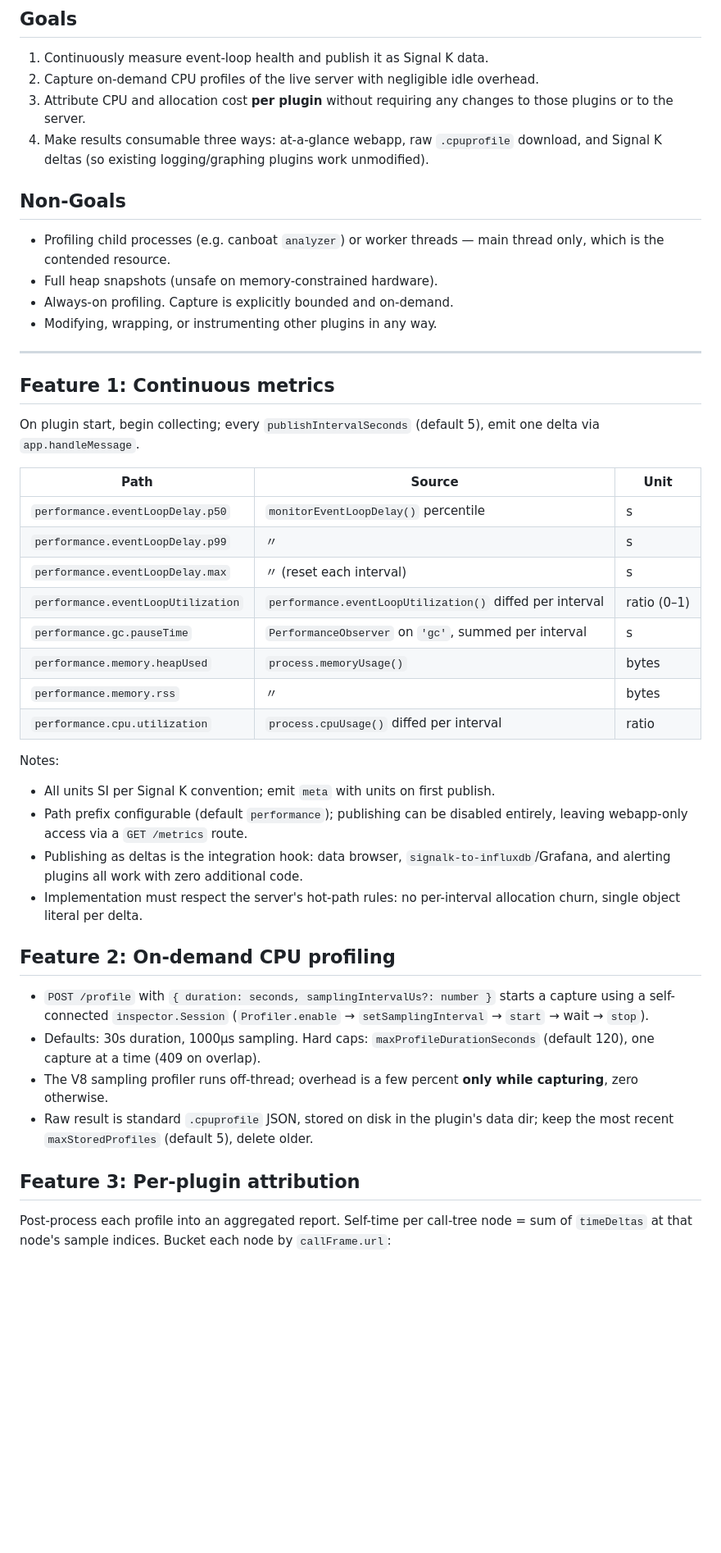
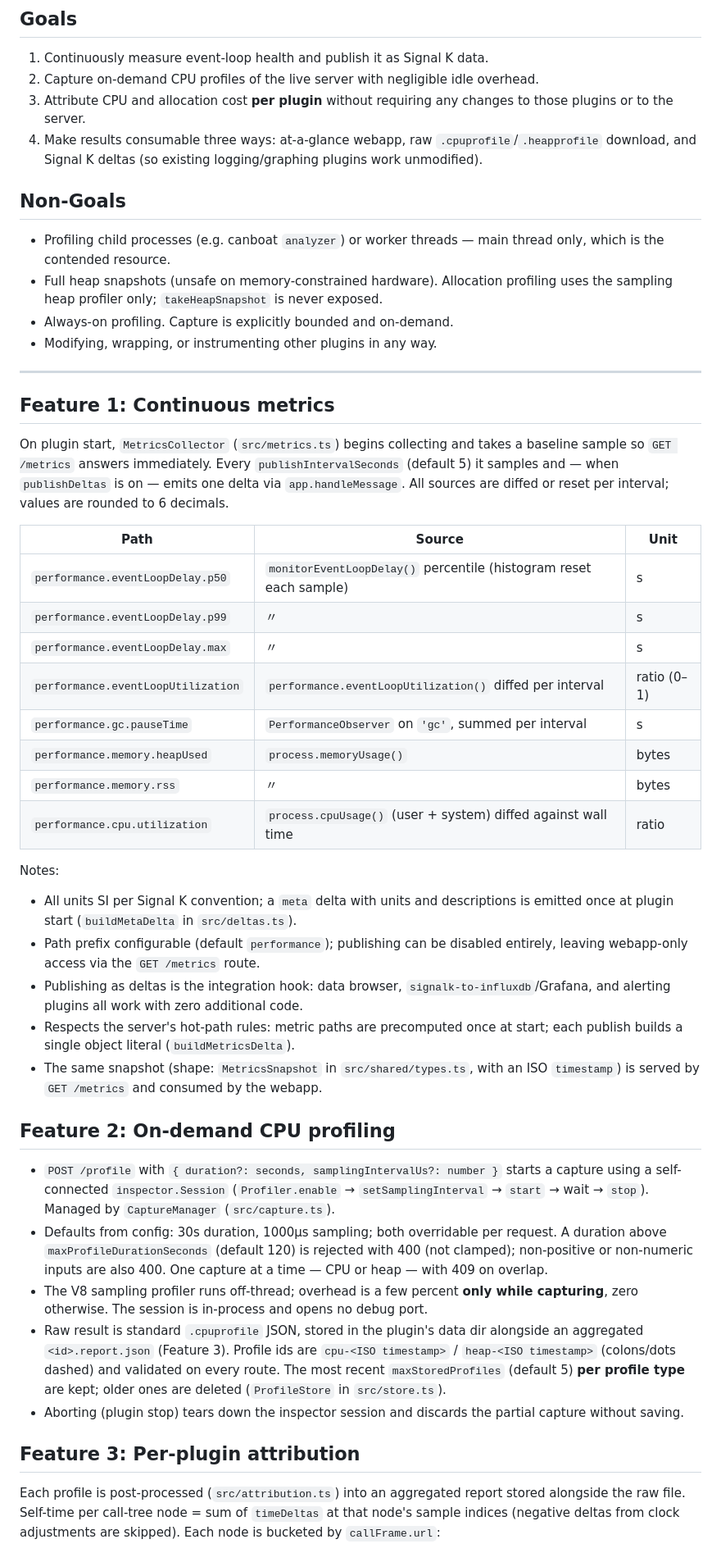
Before and after one commit to hoeken/signalk-performance-monitor, a Markdown page: SPEC.md, the part around one of its changes. Shown at 82% size. Rendered like a GitHub page; blank space fills up the shorter version.

```diff
--- a/SPEC.md
+++ b/SPEC.md
@@ -18,12 +22,12 @@ Signal K server runs all JavaScript — delta processing, WebSocket fanout, REST
 1. Continuously measure event-loop health and publish it as Signal K data.
 2. Capture on-demand CPU profiles of the live server with negligible idle overhead.
 3. Attribute CPU and allocation cost **per plugin** without requiring any changes to those plugins or to the server.
-4. Make results consumable three ways: at-a-glance webapp, raw `.cpuprofile` download, and Signal K deltas (so existing logging/graphing plugins work unmodified).
+4. Make results consumable three ways: at-a-glance webapp, raw `.cpuprofile`/`.heapprofile` download, and Signal K deltas (so existing logging/graphing plugins work unmodified).
 
 ## Non-Goals
 
 - Profiling child processes (e.g. canboat `analyzer`) or worker threads — main thread only, which is the contended resource.
-- Full heap snapshots (unsafe on memory-constrained hardware).
+- Full heap snapshots (unsafe on memory-constrained hardware). Allocation profiling uses the sampling heap profiler only; `takeHeapSnapshot` is never exposed.
 - Always-on profiling. Capture is explicitly bounded and on-demand.
 - Modifying, wrapping, or instrumenting other plugins in any way.
 
@@ -31,34 +35,36 @@ Signal K server runs all JavaScript — delta processing, WebSocket fanout, REST
 
 ## Feature 1: Continuous metrics
 
-On plugin start, begin collecting; every `publishIntervalSeconds` (default 5), emit one delta via `app.handleMessage`.
+On plugin start, `MetricsCollector` (`src/metrics.ts`) begins collecting and takes a baseline sample so `GET /metrics` answers immediately. Every `publishIntervalSeconds` (default 5) it samples and — when `publishDeltas` is on — emits one delta via `app.handleMessage`. All sources are diffed or reset per interval; values are rounded to 6 decimals.
 
-| Path                               | Source                                                   | Unit        |
-| ---------------------------------- | -------------------------------------------------------- | ----------- |
-| `performance.eventLoopDelay.p50`   | `monitorEventLoopDelay()` percentile                     | s           |
-| `performance.eventLoopDelay.p99`   | 〃                                                       | s           |
-| `performance.eventLoopDelay.max`   | 〃 (reset each interval)                                 | s           |
-| `performance.eventLoopUtilization` | `performance.eventLoopUtilization()` diffed per interval | ratio (0–1) |
-| `performance.gc.pauseTime`         | `PerformanceObserver` on `'gc'`, summed per interval     | s           |
-| `performance.memory.heapUsed`      | `process.memoryUsage()`                                  | bytes       |
-| `performance.memory.rss`           | 〃                                                       | bytes       |
-| `performance.cpu.utilization`      | `process.cpuUsage()` diffed per interval                 | ratio       |
+| Path                               | Source                                                             | Unit        |
+| ---------------------------------- | ------------------------------------------------------------------ | ----------- |
+| `performance.eventLoopDelay.p50`   | `monitorEventLoopDelay()` percentile (histogram reset each sample) | s           |
+| `performance.eventLoopDelay.p99`   | 〃                                                                 | s           |
+| `performance.eventLoopDelay.max`   | 〃                                                                 | s           |
+| `performance.eventLoopUtilization` | `performance.eventLoopUtilization()` diffed per interval           | ratio (0–1) |
+| `performance.gc.pauseTime`         | `PerformanceObserver` on `'gc'`, summed per interval               | s           |
+| `performance.memory.heapUsed`      | `process.memoryUsage()`                                            | bytes       |
+| `performance.memory.rss`           | 〃                                                                 | bytes       |
+| `performance.cpu.utilization`      | `process.cpuUsage()` (user + system) diffed against wall time      | ratio       |
 
 Notes:
 
-- All units SI per Signal K convention; emit `meta` with units on first publish.
-- Path prefix configurable (default `performance`); publishing can be disabled entirely, leaving webapp-only access via a `GET /metrics` route.
+- All units SI per Signal K convention; a `meta` delta with units and descriptions is emitted once at plugin start (`buildMetaDelta` in `src/deltas.ts`).
+- Path prefix configurable (default `performance`); publishing can be disabled entirely, leaving webapp-only access via the `GET /metrics` route.
 - Publishing as deltas is the integration hook: data browser, `signalk-to-influxdb`/Grafana, and alerting plugins all work with zero additional code.
-- Implementation must respect the server's hot-path rules: no per-interval allocation churn, single object literal per delta.
+- Respects the server's hot-path rules: metric paths are precomputed once at start; each publish builds a single object literal (`buildMetricsDelta`).
+- The same snapshot (shape: `MetricsSnapshot` in `src/shared/types.ts`, with an ISO `timestamp`) is served by `GET /metrics` and consumed by the webapp.
 
 ## Feature 2: On-demand CPU profiling
 
-- `POST /profile` with `{ duration: seconds, samplingIntervalUs?: number }` starts a capture using a self-connected `inspector.Session` (`Profiler.enable` → `setSamplingInterval` → `start` → wait → `stop`).
-- Defaults: 30s duration, 1000µs sampling. Hard caps: `maxProfileDurationSeconds` (default 120), one capture at a time (409 on overlap).
-- The V8 sampling profiler runs off-thread; overhead is a few percent **only while capturing**, zero otherwise.
-- Raw result is standard `.cpuprofile` JSON, stored on disk in the plugin's data dir; keep the most recent `maxStoredProfiles` (default 5), delete older.
+- `POST /profile` with `{ duration?: seconds, samplingIntervalUs?: number }` starts a capture using a self-connected `inspector.Session` (`Profiler.enable` → `setSamplingInterval` → `start` → wait → `stop`). Managed by `CaptureManager` (`src/capture.ts`).
+- Defaults from config: 30s duration, 1000µs sampling; both overridable per request. A duration above `maxProfileDurationSeconds` (default 120) is rejected with 400 (not clamped); non-positive or non-numeric inputs are also 400. One capture at a time — CPU or heap — with 409 on overlap.
+- The V8 sampling profiler runs off-thread; overhead is a few percent **only while capturing**, zero otherwise. The session is in-process and opens no debug port.
+- Raw result is standard `.cpuprofile` JSON, stored in the plugin's data dir alongside an aggregated `<id>.report.json` (Feature 3). Profile ids are `cpu-<ISO timestamp>` / `heap-<ISO timestamp>` (colons/dots dashed) and validated on every route. The most recent `maxStoredProfiles` (default 5) **per profile type** are kept; older ones are deleted (`ProfileStore` in `src/store.ts`).
+- Aborting (plugin stop) tears down the inspector session and discards the partial capture without saving.
 
 ## Feature 3: Per-plugin attribution
 
-Post-process each profile into an aggregated report. Self-time per call-tree node = sum of `timeDeltas` at that node's sample indices. Bucket each node by `callFrame.url`:
+Each profile is post-processed (`src/attribution.ts`) into an aggregated report stored alongside the raw file. Self-time per call-tree node = sum of `timeDeltas` at that node's sample indices (negative deltas from clock adjustments are skipped). Each node is bucketed by `callFrame.url`:
 
```
Also changed, not shown: other parts of SPEC.md (+84 -51 lines).
